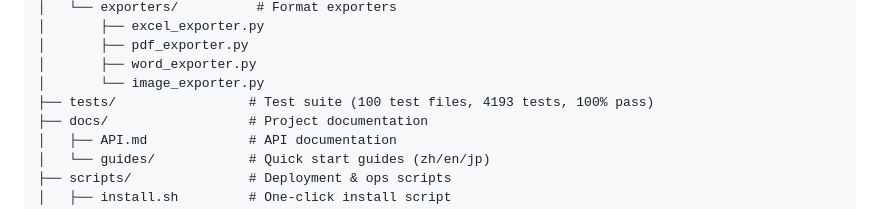
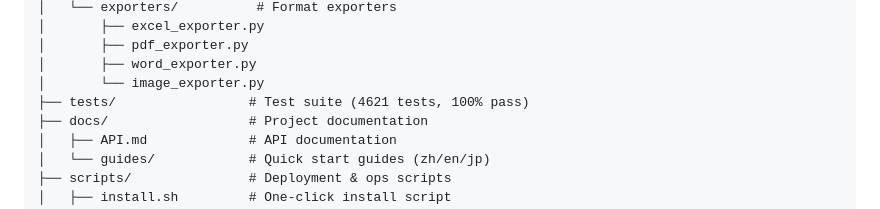
Before and after one commit to lulin70/OPC-Agents, a Markdown page: README-EN.md, the part around the change. Drawn GitHub-style.

```diff
--- a/README-EN.md
+++ b/README-EN.md
@@ -403,7 +403,7 @@ OPC-Agents/
 │       ├── pdf_exporter.py
 │       ├── word_exporter.py
 │       └── image_exporter.py
-├── tests/                 # Test suite (100 test files, 4193 tests, 100% pass)
+├── tests/                 # Test suite (4621 tests, 100% pass)
 ├── docs/                  # Project documentation
 │   ├── API.md             # API documentation
 │   └── guides/            # Quick start guides (zh/en/jp)
```
Also changed, not shown: README.md (+1 -1 lines).
